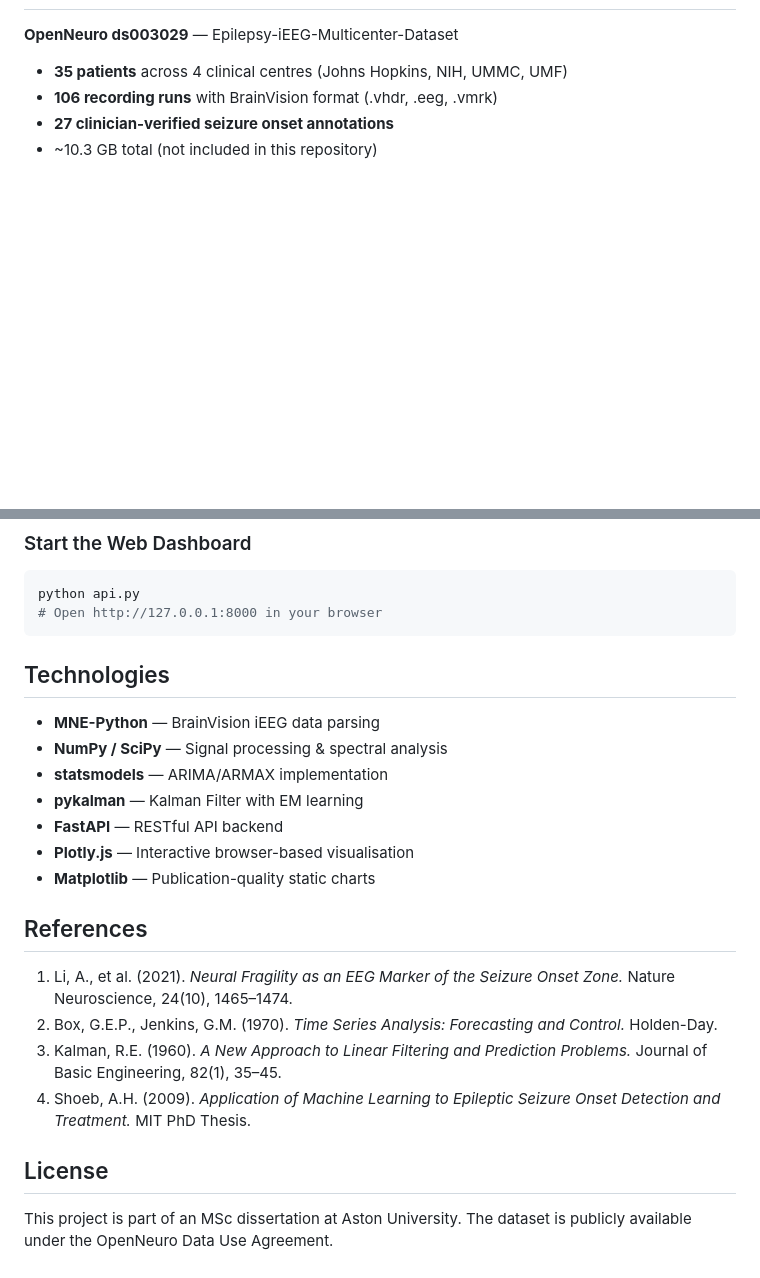
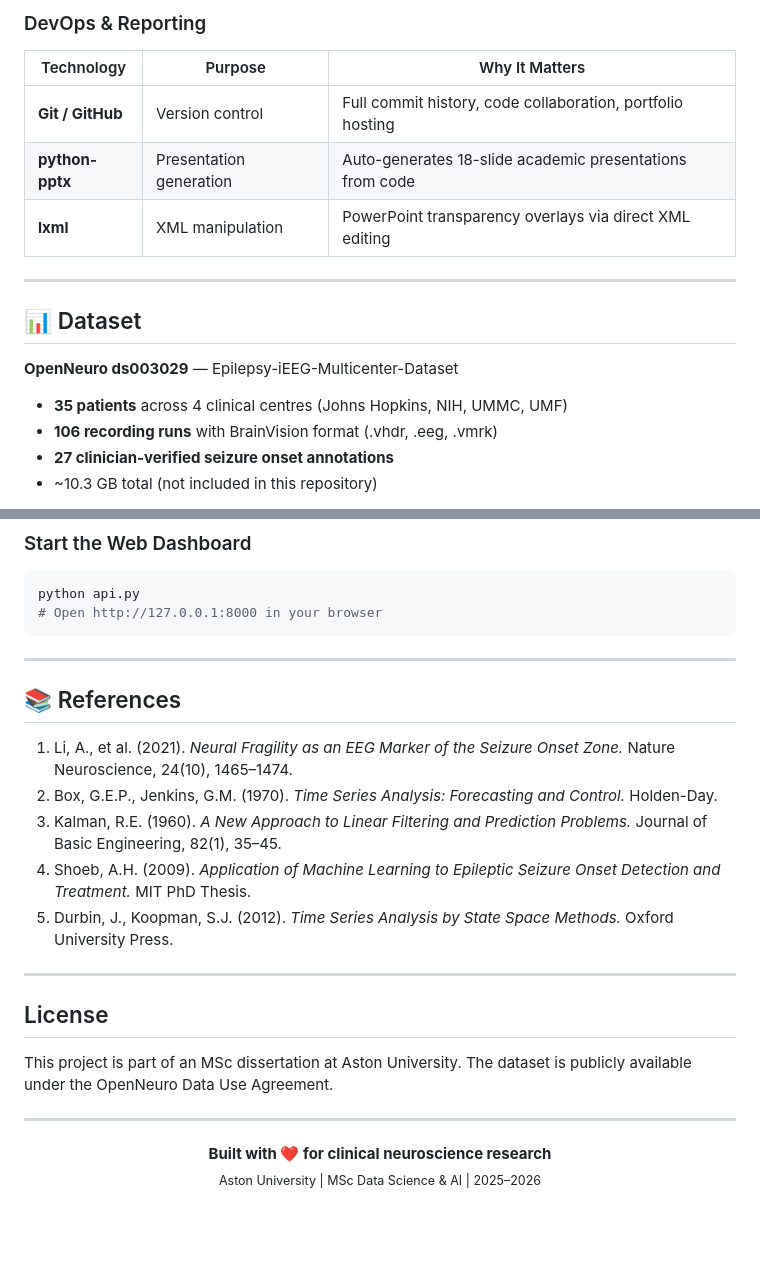
Before and after one commit to mehrab1807/-EP4DIS-EEG-Anomaly-Detection, a Markdown page: README.md, 2 parts joined by grey strips. Rendered like a GitHub page; blank space fills up the shorter version.

````diff
--- a/README.md
+++ b/README.md
@@ -22,3 +74,13 @@ This project implements a **comparative anomaly detection framework** for epilep
+### DevOps & Reporting
+| Technology | Purpose | Why It Matters |
+|-----------|---------|----------------|
+| **Git / GitHub** | Version control | Full commit history, code collaboration, portfolio hosting |
+| **python-pptx** | Presentation generation | Auto-generates 18-slide academic presentations from code |
+| **lxml** | XML manipulation | PowerPoint transparency overlays via direct XML editing |
+
+---
+
+## 📊 Dataset
 
 **OpenNeuro ds003029** — Epilepsy-iEEG-Multicenter-Dataset
 
@@ -128,23 +200,25 @@ python api.py
 # Open http://127.0.0.1:8000 in your browser
 ```
 
-## Technologies
+---
 
-- **MNE-Python** — BrainVision iEEG data parsing
-- **NumPy / SciPy** — Signal processing & spectral analysis
-- **statsmodels** — ARIMA/ARMAX implementation
-- **pykalman** — Kalman Filter with EM learning
-- **FastAPI** — RESTful API backend
-- **Plotly.js** — Interactive browser-based visualisation
-- **Matplotlib** — Publication-quality static charts
-
-## References
+## 📚 References
 
 1. Li, A., et al. (2021). *Neural Fragility as an EEG Marker of the Seizure Onset Zone.* Nature Neuroscience, 24(10), 1465–1474.
 2. Box, G.E.P., Jenkins, G.M. (1970). *Time Series Analysis: Forecasting and Control.* Holden-Day.
 3. Kalman, R.E. (1960). *A New Approach to Linear Filtering and Prediction Problems.* Journal of Basic Engineering, 82(1), 35–45.
 4. Shoeb, A.H. (2009). *Application of Machine Learning to Epileptic Seizure Onset Detection and Treatment.* MIT PhD Thesis.
+5. Durbin, J., Koopman, S.J. (2012). *Time Series Analysis by State Space Methods.* Oxford University Press.
+
+---
 
 ## License
 
 This project is part of an MSc dissertation at Aston University. The dataset is publicly available under the OpenNeuro Data Use Agreement.
+
+---
+
+<p align="center">
+  <b>Built with ❤️ for clinical neuroscience research</b><br>
+  <sub>Aston University | MSc Data Science & AI | 2025–2026</sub>
+</p>
````
Also changed, not shown: other parts of README.md (+80 -18 lines).
